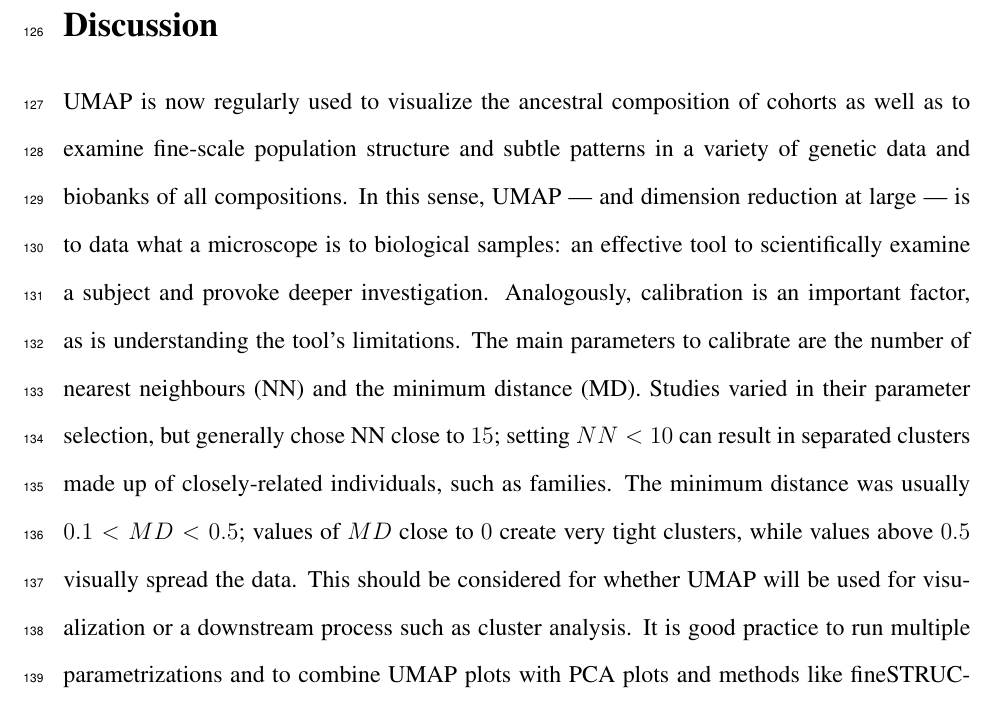
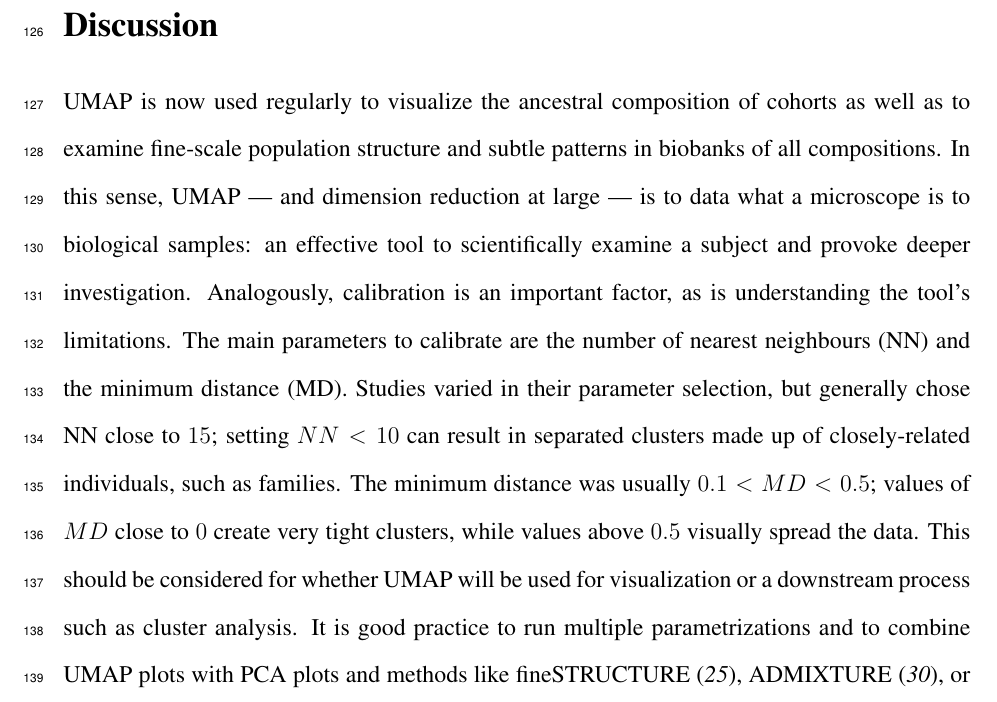
Before and after one commit to diazale/umap_review, a LaTeX document (umap_popgen_review.tex): part of page 6 of 16, cut so that both start at the same text. Compiled offline with pdfLaTeX.

Commit message:
minor c/e

```diff
--- a/umap_popgen_review.tex
+++ b/umap_popgen_review.tex
@@ -160,7 +160,7 @@ There are considerations to UMAP's use for clustering, such as filtering data. C
 
 %as in figure~\ref{fig:PCA_and_UMAP} where the 1KGP populations form individual clusters
 
-UMAP is now regularly used to visualize the ancestral composition of cohorts as well as to examine fine-scale population structure and subtle patterns in a variety of genetic data and biobanks of all compositions. In this sense, UMAP --- and dimension reduction at large --- is to data what a microscope is to biological samples: an effective tool to scientifically examine a subject and provoke deeper investigation. Analogously, calibration is an important factor, as is understanding the tool's limitations. The main parameters to calibrate are the number of nearest neighbours (NN) and the minimum distance (MD). Studies varied in their parameter selection, but generally chose NN close to $15$; setting $NN < 10$ can result in separated clusters made up of closely-related individuals, such as families. The minimum distance was usually $0.1 < MD < 0.5$; values of $MD$ close to $0$ create very tight clusters, while values above $0.5$ visually spread the data. This should be considered for whether UMAP will be used for visualization or a downstream process such as cluster analysis. It is good practice to run multiple parametrizations and to combine UMAP plots with PCA plots and methods like fineSTRUCTURE\cite{lawson2012inference}, ADMIXTURE\cite{alexander2009fast}, or traditional statistics such as $F_{ST}$ to make inferences.
+UMAP is now used regularly to visualize the ancestral composition of cohorts as well as to examine fine-scale population structure and subtle patterns in biobanks of all compositions. In this sense, UMAP --- and dimension reduction at large --- is to data what a microscope is to biological samples: an effective tool to scientifically examine a subject and provoke deeper investigation. Analogously, calibration is an important factor, as is understanding the tool's limitations. The main parameters to calibrate are the number of nearest neighbours (NN) and the minimum distance (MD). Studies varied in their parameter selection, but generally chose NN close to $15$; setting $NN < 10$ can result in separated clusters made up of closely-related individuals, such as families. The minimum distance was usually $0.1 < MD < 0.5$; values of $MD$ close to $0$ create very tight clusters, while values above $0.5$ visually spread the data. This should be considered for whether UMAP will be used for visualization or a downstream process such as cluster analysis. It is good practice to run multiple parametrizations and to combine UMAP plots with PCA plots and methods like fineSTRUCTURE\cite{lawson2012inference}, ADMIXTURE\cite{alexander2009fast}, or traditional statistics such as $F_{ST}$ to make inferences.
 
 Embeddings are highly informative of population structure. While clusters will often be correlated with labels such as self-identified ethnicity or race, these are social constructs that are related to sociocultural or geographic factors that can lead to population structure, and they should not be conflated. Visualizing the simplicial complex underlying the algorithm can highlight how groups or individuals in a dataset influence clustering effects. We demonstrate this using the genotype data from the 1KGP in figure~\ref{fig:UMAP_connectivity}. Increasing the value of $NN$ increases the size of the complex and the connectedness of clusters, though this comes at a higher computational cost. Clusters such as the Luhya (LWK) in figure~\ref{fig:UMAP_low_NN_1KGP}, are brought closer to other populations, shown in figure~\ref{fig:UMAP_high_NN_1KGP}. With $NN=15$, the simplicial complexes of South Asia and East Asia do not connect to other populations; that is, for each cluster, every individual's $15$ closest genetic neighbours fall within the cluster. After raising $NN$ to $200$, all continental clusters become connected, demonstrated in figures~\ref{fig:UMAP_low_NN_connectivity} and \ref{fig:UMAP_high_NN_connectivity}.
 
```
